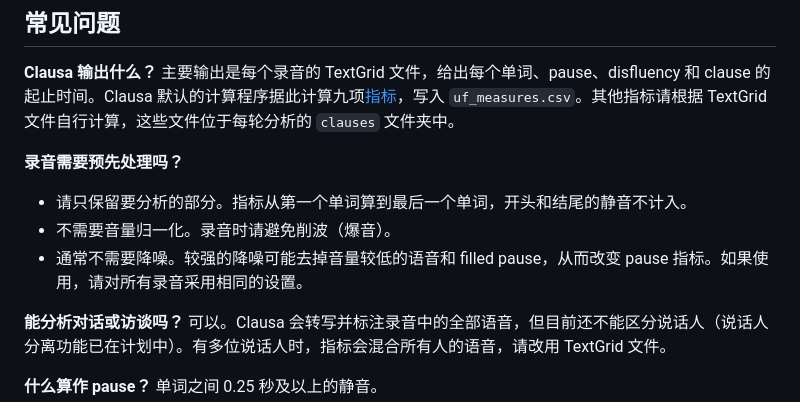
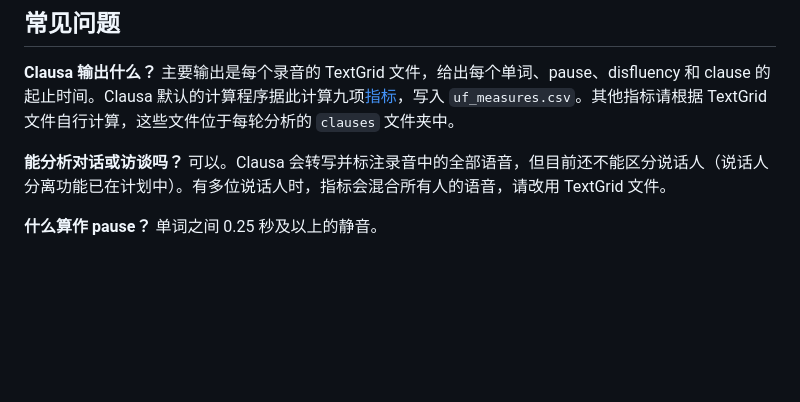
Before and after one commit to 0ldriku/Clausa, a Markdown page: README.zh-CN.md, the part around the change. GitHub-like rendering; blank space fills up the shorter version.

```diff
--- a/README.zh-CN.md
+++ b/README.zh-CN.md
@@ -103,11 +103,6 @@ Clausa 的结果由程序自动生成，可能有错误。报告之前请先检
 **Clausa 输出什么？**
 主要输出是每个录音的 TextGrid 文件，给出每个单词、pause、disfluency 和 clause 的起止时间。Clausa 默认的计算程序据此计算九项[指标](#指标)，写入 `uf_measures.csv`。其他指标请根据 TextGrid 文件自行计算，这些文件位于每轮分析的 `clauses` 文件夹中。
 
-**录音需要预先处理吗？**
-- 请只保留要分析的部分。指标从第一个单词算到最后一个单词，开头和结尾的静音不计入。
-- 不需要音量归一化。录音时请避免削波（爆音）。
-- 通常不需要降噪。较强的降噪可能去掉音量较低的语音和 filled pause，从而改变 pause 指标。如果使用，请对所有录音采用相同的设置。
-
 **能分析对话或访谈吗？**
 可以。Clausa 会转写并标注录音中的全部语音，但目前还不能区分说话人（说话人分离功能已在计划中）。有多位说话人时，指标会混合所有人的语音，请改用 TextGrid 文件。
 
```
Also changed, not shown: README.ja.md (+0 -5 lines), README.md (+0 -8 lines).
